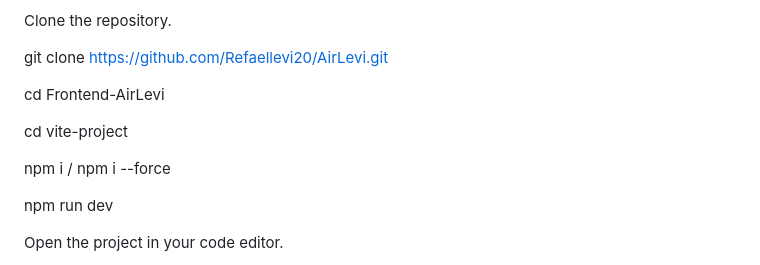
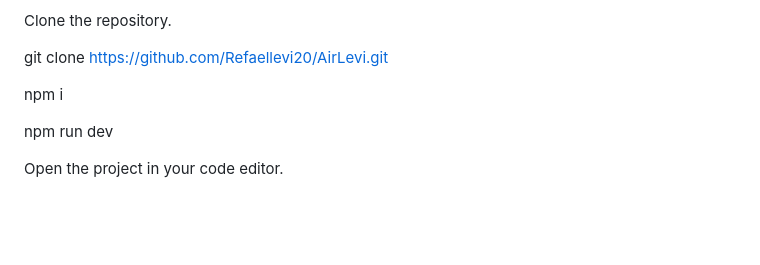
Before and after one commit to Refaellevi20/backend-AirLevi, a Markdown page: README.md, the part around the change. Rendered like a GitHub page; blank space fills up the shorter version.

```diff
--- a/README.md
+++ b/README.md
@@ -133,11 +133,7 @@ Clone the repository.
 
 git clone https://github.com/Refaellevi20/AirLevi.git
 
-cd Frontend-AirLevi
-
-cd vite-project
-
-npm i / npm i --force
+npm i
 
 npm run dev
 
```
